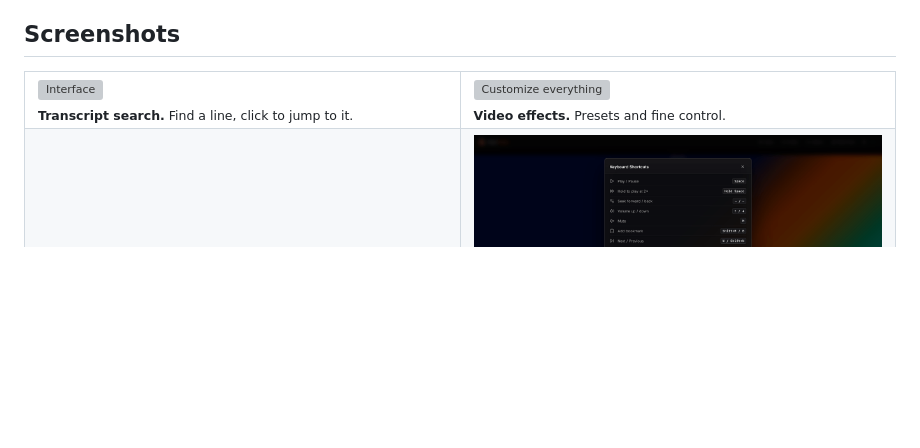
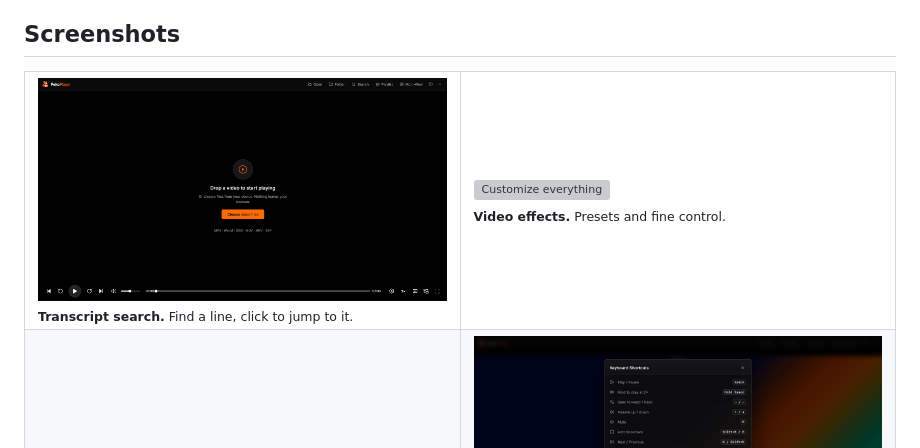
Before and after one commit to rishipx/PekoPlayer, a Markdown page: README.md, the part around the change. Rendered like a GitHub page; blank space fills up the shorter version; grey boxes are pictures that could not be loaded.

```diff
--- a/README.md
+++ b/README.md
@@ -59,7 +59,7 @@
 
 <table>
   <tr>
-    <td width="50%"><img src="docs/images/empty-player-state.png" alt="Interface"><br><sub><b>Transcript search.</b> Find a line, click to jump to it.</sub></td>
+    <td width="50%"><img src="docs/images/player-empty-state.png" alt="Interface"><br><sub><b>Transcript search.</b> Find a line, click to jump to it.</sub></td>
     <td width="50%"><img src="docs/images/settings.png" alt="Customize everything"><br><sub><b>Video effects.</b> Presets and fine control.</sub></td>
   </tr>
   <tr>
```
